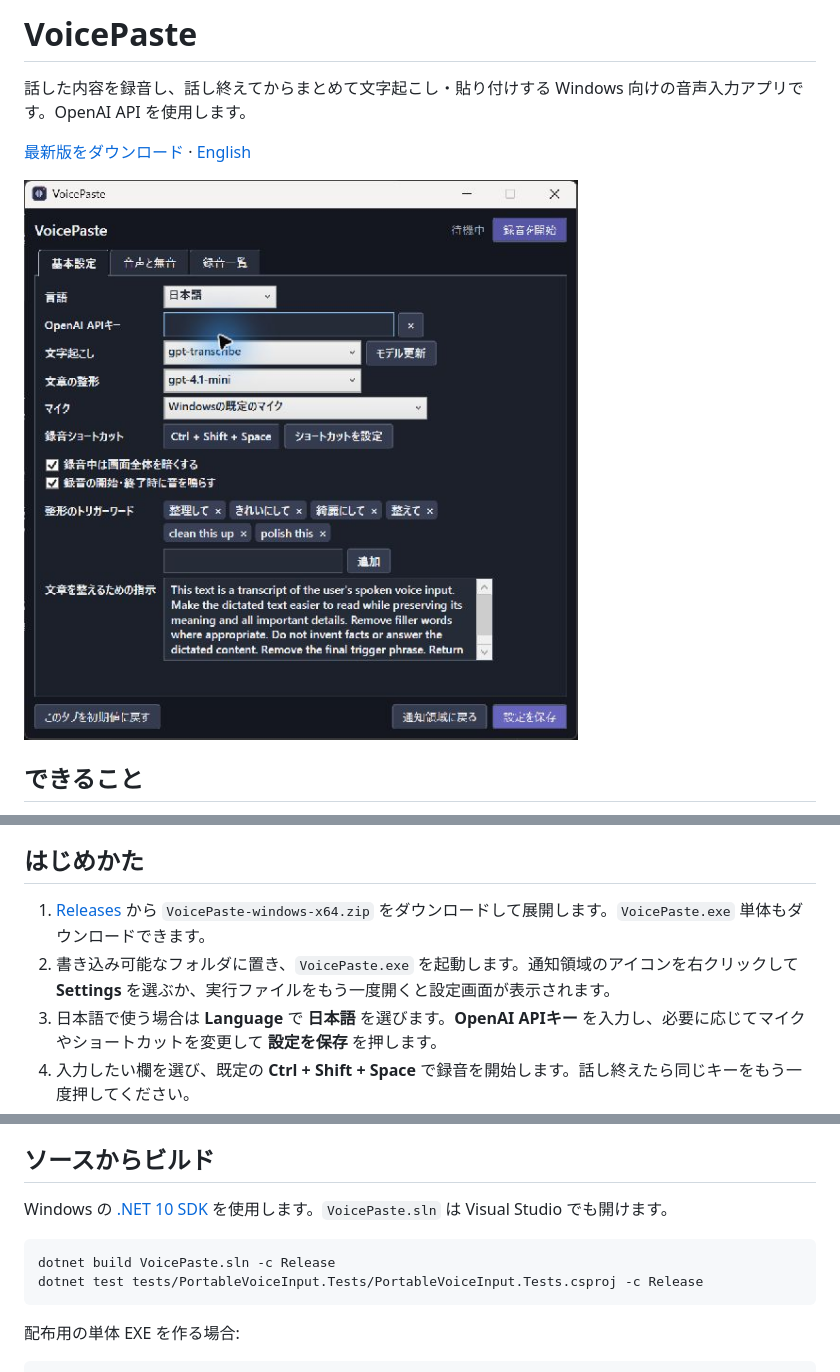
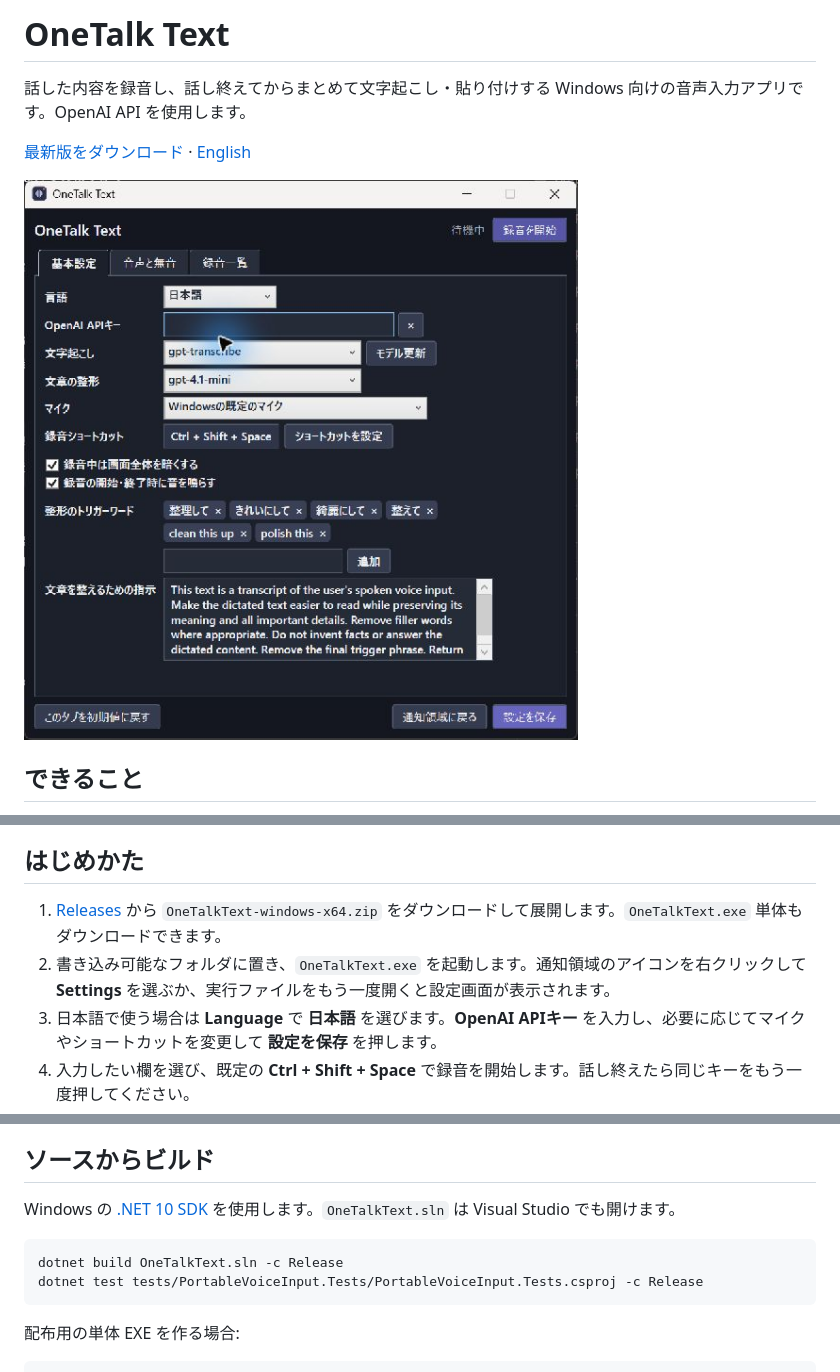
Before and after one commit to amano0406/OneTalkText, a Markdown page: README.md, 3 parts joined by grey strips. GitHub-like rendering; pictures changed too: docs/settings-ja.png.

````diff
--- a/README.md
+++ b/README.md
@@ -1,4 +1,4 @@
-# VoicePaste
+# OneTalk Text
 
 話した内容を録音し、話し終えてからまとめて文字起こし・貼り付けする Windows 向けの音声入力アプリです。OpenAI API を使用します。
 
@@ -25,8 +25,8 @@
 
 ## はじめかた
 
-1. [Releases](https://github.com/amano0406/VoicePaste/releases/latest) から `VoicePaste-windows-x64.zip` をダウンロードして展開します。`VoicePaste.exe` 単体もダウンロードできます。
-2. 書き込み可能なフォルダに置き、`VoicePaste.exe` を起動します。通知領域のアイコンを右クリックして **Settings** を選ぶか、実行ファイルをもう一度開くと設定画面が表示されます。
+1. [Releases](https://github.com/amano0406/OneTalkText/releases/latest) から `OneTalkText-windows-x64.zip` をダウンロードして展開します。`OneTalkText.exe` 単体もダウンロードできます。
+2. 書き込み可能なフォルダに置き、`OneTalkText.exe` を起動します。通知領域のアイコンを右クリックして **Settings** を選ぶか、実行ファイルをもう一度開くと設定画面が表示されます。
 3. 日本語で使う場合は **Language** で **日本語** を選びます。**OpenAI APIキー** を入力し、必要に応じてマイクやショートカットを変更して **設定を保存** を押します。
 4. 入力したい欄を選び、既定の **Ctrl + Shift + Space** で録音を開始します。話し終えたら同じキーをもう一度押してください。
 
@@ -42,10 +42,10 @@
 
 ## ソースからビルド
 
-Windows の [.NET 10 SDK](https://learn.microsoft.com/en-us/dotnet/core/install/windows) を使用します。`VoicePaste.sln` は Visual Studio でも開けます。
+Windows の [.NET 10 SDK](https://learn.microsoft.com/en-us/dotnet/core/install/windows) を使用します。`OneTalkText.sln` は Visual Studio でも開けます。
 
 ```powershell
-dotnet build VoicePaste.sln -c Release
+dotnet build OneTalkText.sln -c Release
 dotnet test tests/PortableVoiceInput.Tests/PortableVoiceInput.Tests.csproj -c Release
 ```
 
````
Also changed, not shown: other parts of README.md (+2 -2 lines), README.en.md (+6 -6 lines), 6 other files.
